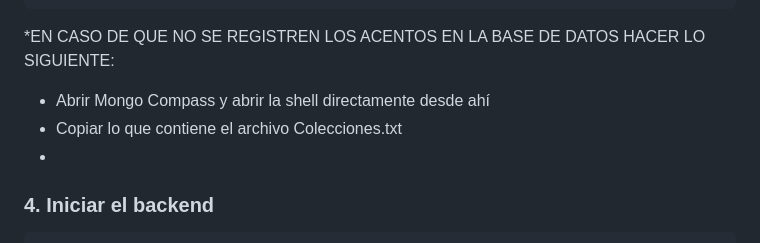
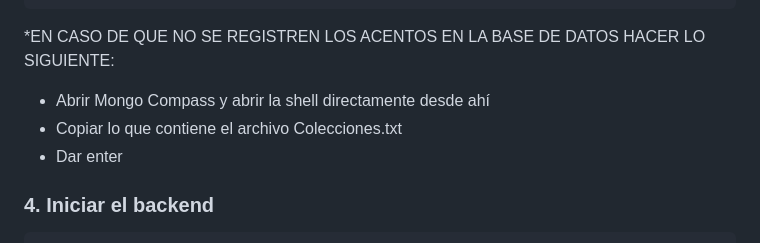
Before and after one commit to GiovanniBri0nes/Progra_Web2, a Markdown page: README.md, the part around the change. GitHub-like rendering.

Commit message:
README actualizado

````diff
--- a/README.md
+++ b/README.md
@@ -84,7 +84,7 @@ Get-Content bd/Colecciones.js | mongosh
 *EN CASO DE QUE NO SE REGISTREN LOS ACENTOS EN LA BASE DE DATOS HACER LO SIGUIENTE:
 - Abrir Mongo Compass y abrir la shell directamente desde ahí
 - Copiar lo que contiene el archivo Colecciones.txt
--
+- Dar enter
 
 ### 4. Iniciar el backend
 ```bash
````
